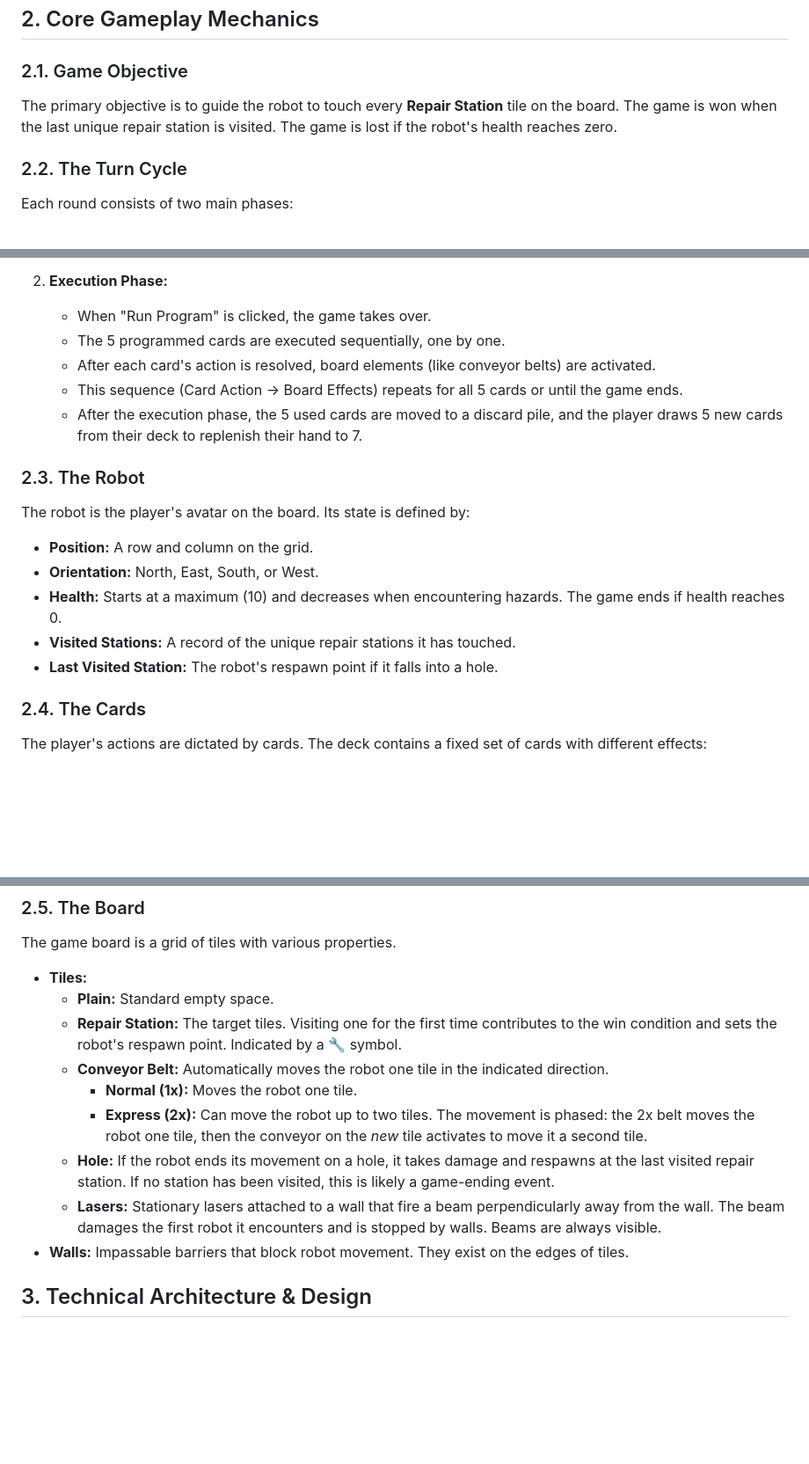
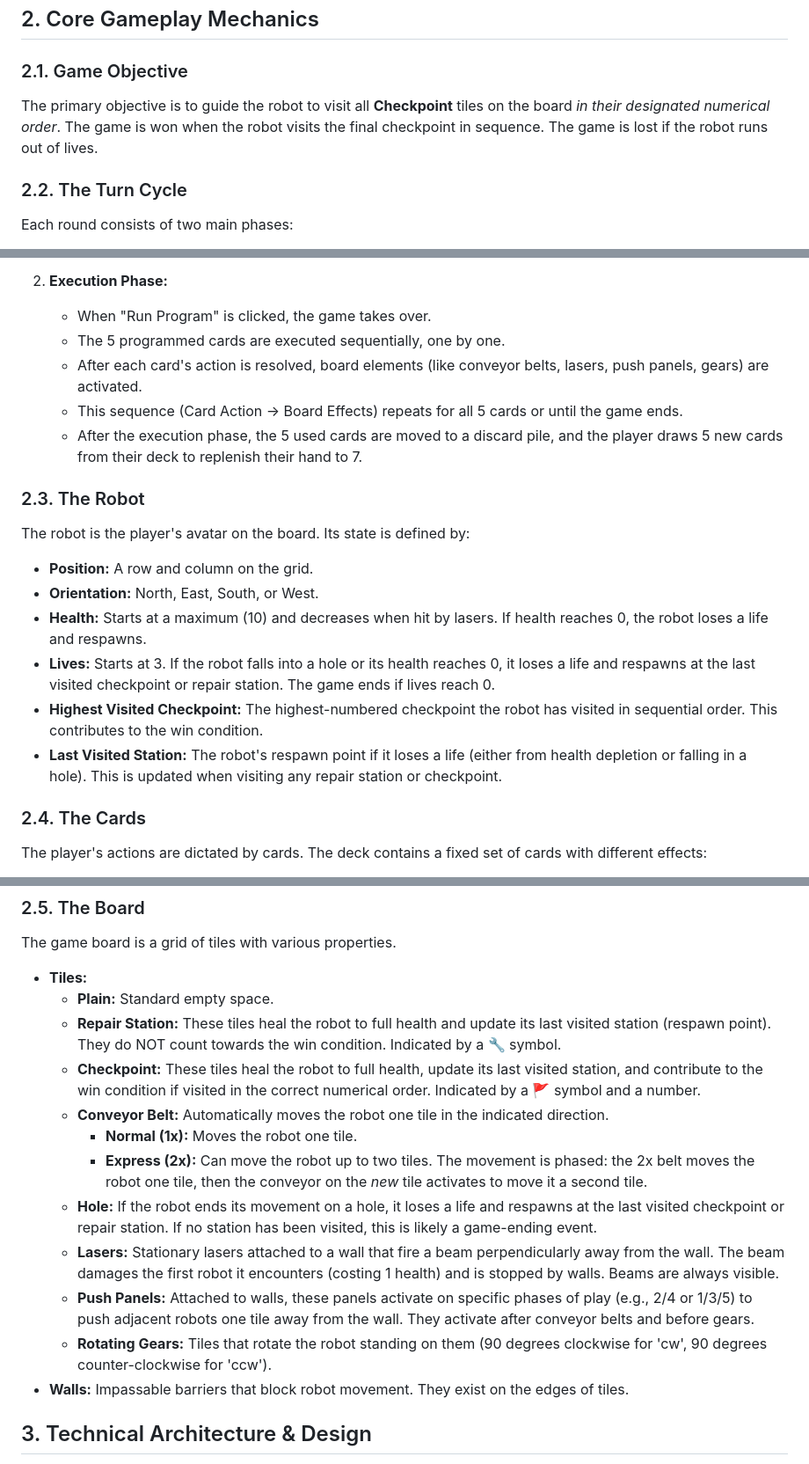
Before and after one commit to monkeynova/www-static, a Markdown page: monkeynova/robo_factory/DESIGN.md, 3 parts joined by grey strips. Shown: that part at 88% size. GitHub-like rendering; blank space fills up the shorter version.

Commit message:
#rf DEISGN update on game flow

```diff
--- a/monkeynova/robo_factory/DESIGN.md
+++ b/monkeynova/robo_factory/DESIGN.md
@@ -10,7 +10,7 @@ The game is turn-based, with a distinct programming phase and an execution phase
 
 ### 2.1. Game Objective
 
-The primary objective is to guide the robot to touch every **Repair Station** tile on the board. The game is won when the last unique repair station is visited. The game is lost if the robot's health reaches zero.
+The primary objective is to guide the robot to visit all **Checkpoint** tiles on the board *in their designated numerical order*. The game is won when the robot visits the final checkpoint in sequence. The game is lost if the robot runs out of lives.
 
 ### 2.2. The Turn Cycle
 
@@ -25,7 +25,7 @@ Each round consists of two main phases:
 2.  **Execution Phase:**
     *   When "Run Program" is clicked, the game takes over.
     *   The 5 programmed cards are executed sequentially, one by one.
-    *   After each card's action is resolved, board elements (like conveyor belts) are activated.
+    *   After each card's action is resolved, board elements (like conveyor belts, lasers, push panels, gears) are activated.
     *   This sequence (Card Action -> Board Effects) repeats for all 5 cards or until the game ends.
     *   After the execution phase, the 5 used cards are moved to a discard pile, and the player draws 5 new cards from their deck to replenish their hand to 7.
 
@@ -34,9 +34,10 @@ Each round consists of two main phases:
 The robot is the player's avatar on the board. Its state is defined by:
 *   **Position:** A row and column on the grid.
 *   **Orientation:** North, East, South, or West.
-*   **Health:** Starts at a maximum (10) and decreases when encountering hazards. The game ends if health reaches 0.
-*   **Visited Stations:** A record of the unique repair stations it has touched.
-*   **Last Visited Station:** The robot's respawn point if it falls into a hole.
+*   **Health:** Starts at a maximum (10) and decreases when hit by lasers. If health reaches 0, the robot loses a life and respawns.
+*   **Lives:** Starts at 3. If the robot falls into a hole or its health reaches 0, it loses a life and respawns at the last visited checkpoint or repair station. The game ends if lives reach 0.
+*   **Highest Visited Checkpoint:** The highest-numbered checkpoint the robot has visited in sequential order. This contributes to the win condition.
+*   **Last Visited Station:** The robot's respawn point if it loses a life (either from health depletion or falling in a hole). This is updated when visiting any repair station or checkpoint.
 
 ### 2.4. The Cards
 
@@ -54,12 +55,15 @@ The game board is a grid of tiles with various properties.
 
 *   **Tiles:**
     *   **Plain:** Standard empty space.
-    *   **Repair Station:** The target tiles. Visiting one for the first time contributes to the win condition and sets the robot's respawn point. Indicated by a 🔧 symbol.
+    *   **Repair Station:** These tiles heal the robot to full health and update its last visited station (respawn point). They do NOT count towards the win condition. Indicated by a 🔧 symbol.
+    *   **Checkpoint:** These tiles heal the robot to full health, update its last visited station, and contribute to the win condition if visited in the correct numerical order. Indicated by a 🚩 symbol and a number.
     *   **Conveyor Belt:** Automatically moves the robot one tile in the indicated direction.
         *   **Normal (1x):** Moves the robot one tile.
         *   **Express (2x):** Can move the robot up to two tiles. The movement is phased: the 2x belt moves the robot one tile, then the conveyor on the *new* tile activates to move it a second tile.
-    *   **Hole:** If the robot ends its movement on a hole, it takes damage and respawns at the last visited repair station. If no station has been visited, this is likely a game-ending event.
-    *   **Lasers:** Stationary lasers attached to a wall that fire a beam perpendicularly away from the wall. The beam damages the first robot it encounters and is stopped by walls. Beams are always visible.
+    *   **Hole:** If the robot ends its movement on a hole, it loses a life and respawns at the last visited checkpoint or repair station. If no station has been visited, this is likely a game-ending event.
+    *   **Lasers:** Stationary lasers attached to a wall that fire a beam perpendicularly away from the wall. The beam damages the first robot it encounters (costing 1 health) and is stopped by walls. Beams are always visible.
+    *   **Push Panels:** Attached to walls, these panels activate on specific phases of play (e.g., 2/4 or 1/3/5) to push adjacent robots one tile away from the wall. They activate after conveyor belts and before gears.
+    *   **Rotating Gears:** Tiles that rotate the robot standing on them (90 degrees clockwise for 'cw', 90 degrees counter-clockwise for 'ccw').
 *   **Walls:** Impassable barriers that block robot movement. They exist on the edges of tiles.
 
 ## 3. Technical Architecture & Design
```
